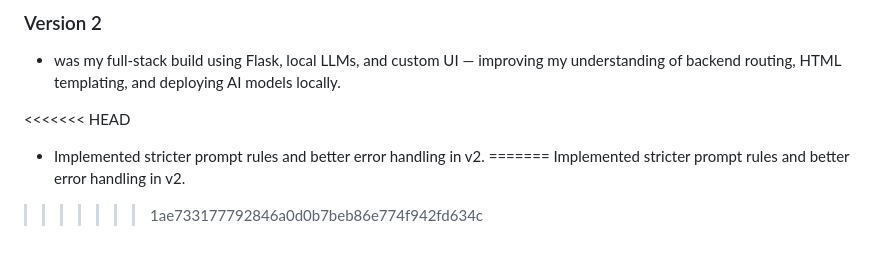
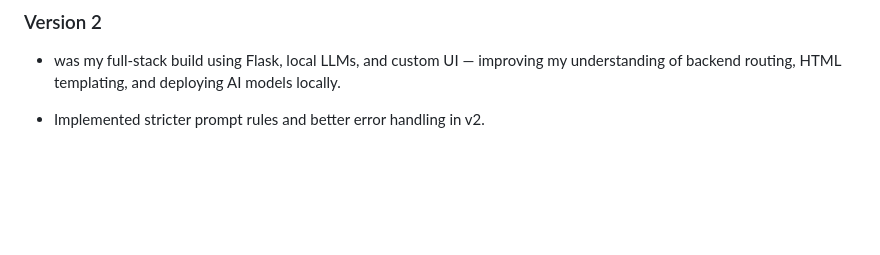
Before and after one commit to MONARCH1108/AI_code_reviewer, a Markdown page: README.md, the part around the change. Drawn GitHub-style; blank space fills up the shorter version.

Commit message:
versions begin

```diff
--- a/README.md
+++ b/README.md
@@ -112,8 +112,4 @@ python app.py
 ### Version 2
  - was my full-stack build using Flask, local LLMs, and custom UI — improving my understanding of backend routing, HTML templating, and deploying AI models locally.
 
-<<<<<<< HEAD
 - Implemented stricter prompt rules and better error handling in v2.
-=======
-Implemented stricter prompt rules and better error handling in v2.
->>>>>>> 1ae733177792846a0d0b7beb86e774f942fd634c
```
